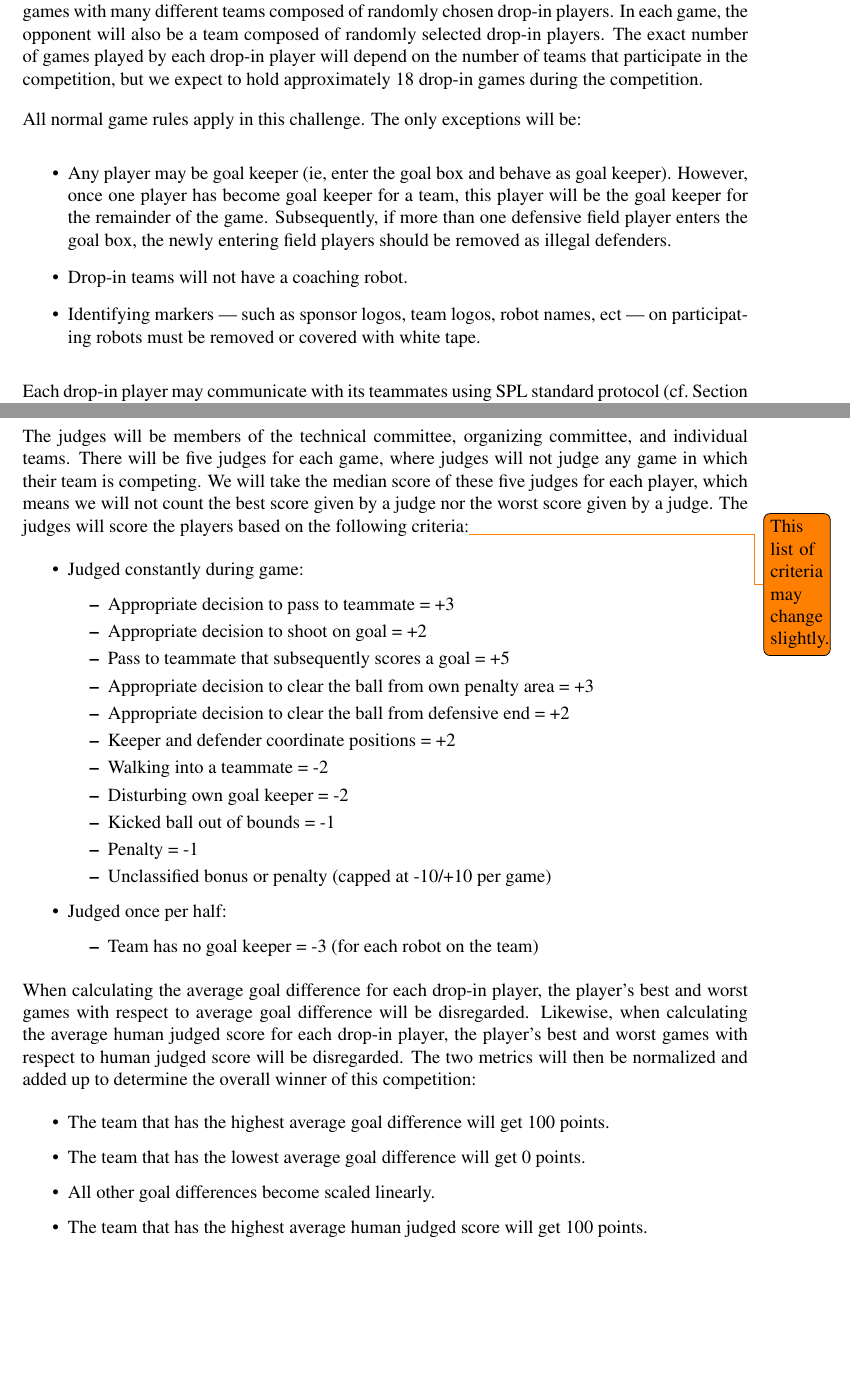
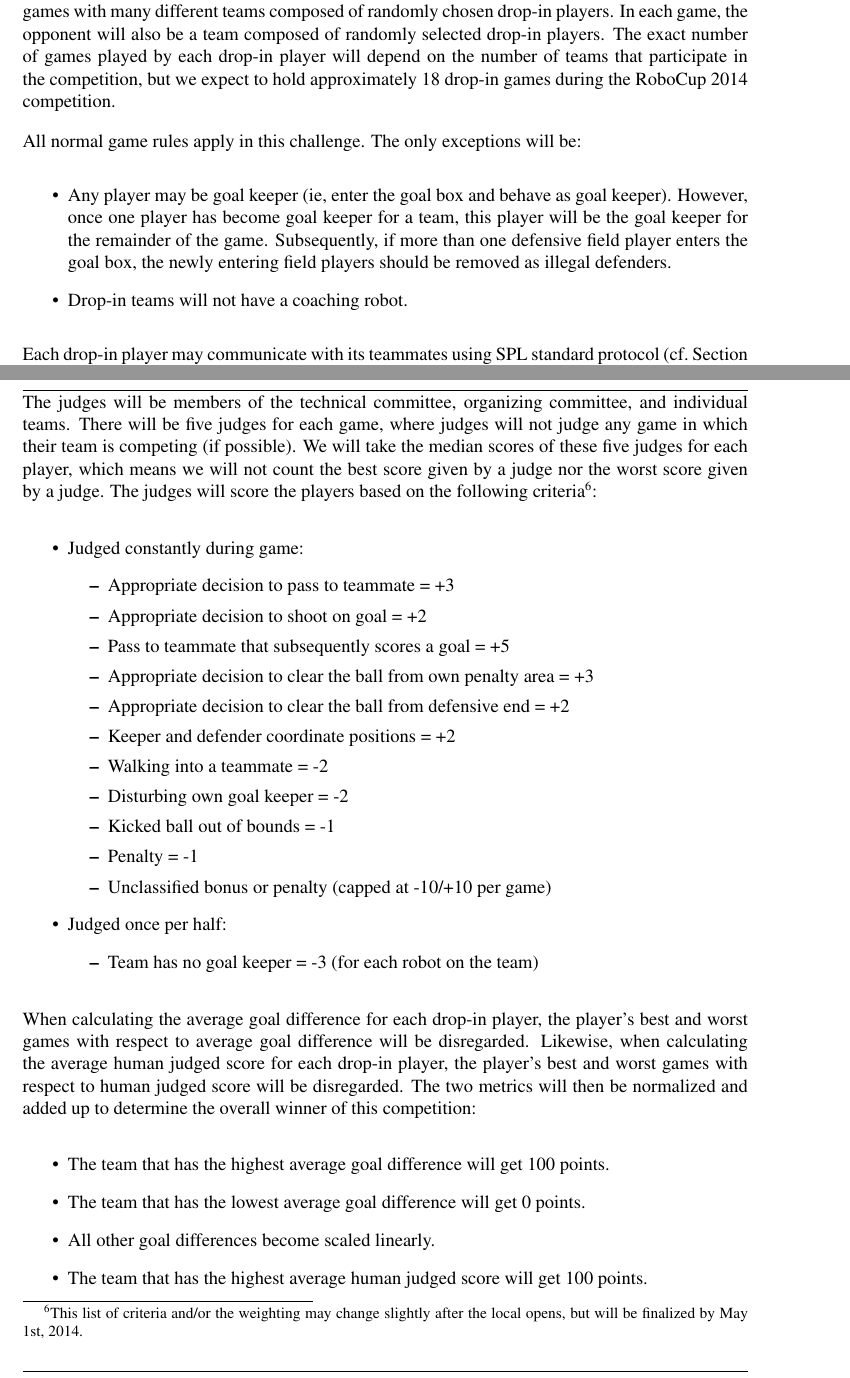
Before and after one commit to RoboCup-SPL/Rules, a LaTeX document (SPL-Rules.tex): two parts of pages 30 and 31 of 42, joined at a grey line, cut so that both start at the same text, the shorter picture padded with empty space. Compiled offline with pdfLaTeX.

Commit message:
edits to drop-in competition, including allowing team logos and sponsor logos

```diff
--- a/SPL-Rules.tex
+++ b/SPL-Rules.tex
@@ -845,13 +845,12 @@ The main point of this competition is for teams to develop `drop-in' players tha
 
 \subsection{Organization}
 
-Each participating team will contribute one drop-in player.  Each drop-in player will compete in games with many different teams composed of randomly chosen drop-in players.  In each game, the opponent will also be a team composed of randomly selected drop-in players.  The exact number of games played by each drop-in player will depend on the number of teams that participate in the competition, but we expect to hold approximately 18 drop-in games during the competition.
+Each participating team will contribute one drop-in player.  Each drop-in player will compete in games with many different teams composed of randomly chosen drop-in players.  In each game, the opponent will also be a team composed of randomly selected drop-in players.  The exact number of games played by each drop-in player will depend on the number of teams that participate in the competition, but we expect to hold approximately 18 drop-in games during the RoboCup 2014 competition.
 
 All normal game rules apply in this challenge.  The only exceptions will be:
 \begin{itemize}
 \item Any player may be goal keeper (ie, enter the goal box and behave as goal keeper).  However, once one player has become goal keeper for a team, this player will be the goal keeper for the remainder of the game.  Subsequently, if more than one defensive field player enters the goal box, the newly entering field players should be removed as illegal defenders.
 \item Drop-in teams will not have a coaching robot.
-\item Identifying markers --- such as sponsor logos, team logos, robot names, ect --- on participating robots must be removed or covered with white tape.
 \end{itemize}
 
 Each drop-in player may communicate with its teammates using SPL standard protocol (\cf Section \ref{sec:wireless}).
@@ -865,7 +864,7 @@ The challenge will be scored using two metrics:
 \item average human judged score
 \end{itemize}
 
-The judges will be members of the technical committee, organizing committee, and individual teams.  There will be five judges for each game, where judges will not judge any game in which their team is competing.  We will take the median score of these five judges for each player, which means we will not count the best score given by a judge nor the worst score given by a judge.  The judges will score the players based on the following criteria:\todo{This list of criteria may change slightly.}
+The judges will be members of the technical committee, organizing committee, and individual teams.  There will be five judges for each game, where judges will not judge any game in which their team is competing (if possible).  We will take the median scores of these five judges for each player, which means we will not count the best score given by a judge nor the worst score given by a judge.  The judges will score the players based on the following criteria\footnote{This list of criteria and/or the weighting may change slightly after the local opens, but will be finalized by May 1st, 2014.}:
 \begin{itemize}
 \item Judged constantly during game:
   \begin{itemize}
```
Also changed, not shown: SPL-Rules.tex (1 more changed lines).
